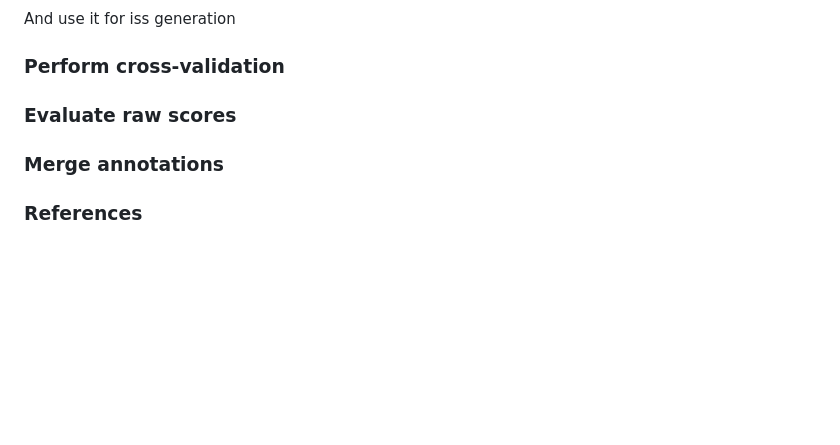
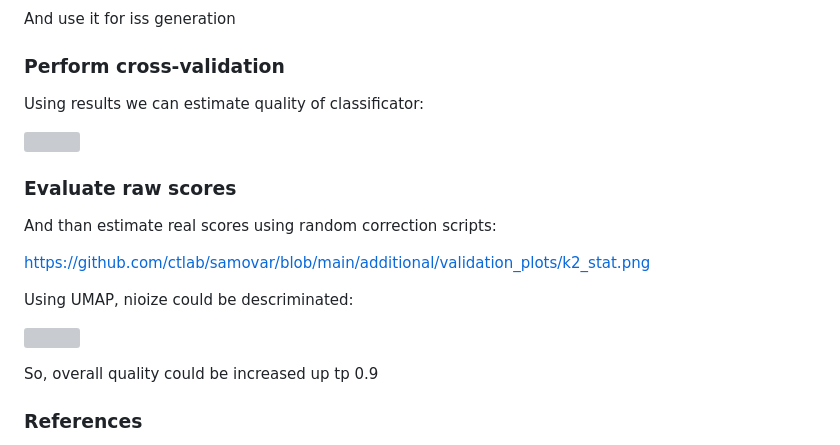
Before and after one commit to ctlab/samovar, a Markdown page: README.md, the part around one of its changes. Drawn GitHub-style; blank space fills up the shorter version; grey boxes are pictures that could not be loaded.

```diff
--- a/README.md
+++ b/README.md
@@ -59,4 +59,5 @@ And use it for iss generation
 
 ### Perform cross-validation
 
+Using results we can estimate quality of classificator:
 
@@ -63,7 +65,15 @@ And use it for iss generation
 
 ### Evaluate raw scores
 
-### Merge annotations
+And than estimate real scores using random correction scripts:
+
+https://github.com/ctlab/samovar/blob/main/additional/validation_plots/k2_stat.png
+
+Using UMAP, nioize could be descriminated:
+
+![](https://github.com/ctlab/samovar/blob/main/additional/validation_plots/k2_umap.png)
+
+So, overall quality could be increased up tp 0.9
 
 ### References
 - Chechenina А., Vaulin N., Ivanov A., Ulyantsev V. Development of in-silico models of metagenomic communities with given properties and a pipeline for their generation. Bioinformatics Institute 2022/23 URL: https://elibrary.ru/item.asp?id=60029330
```
Also changed, not shown: other parts of README.md (+2 -1 lines).
